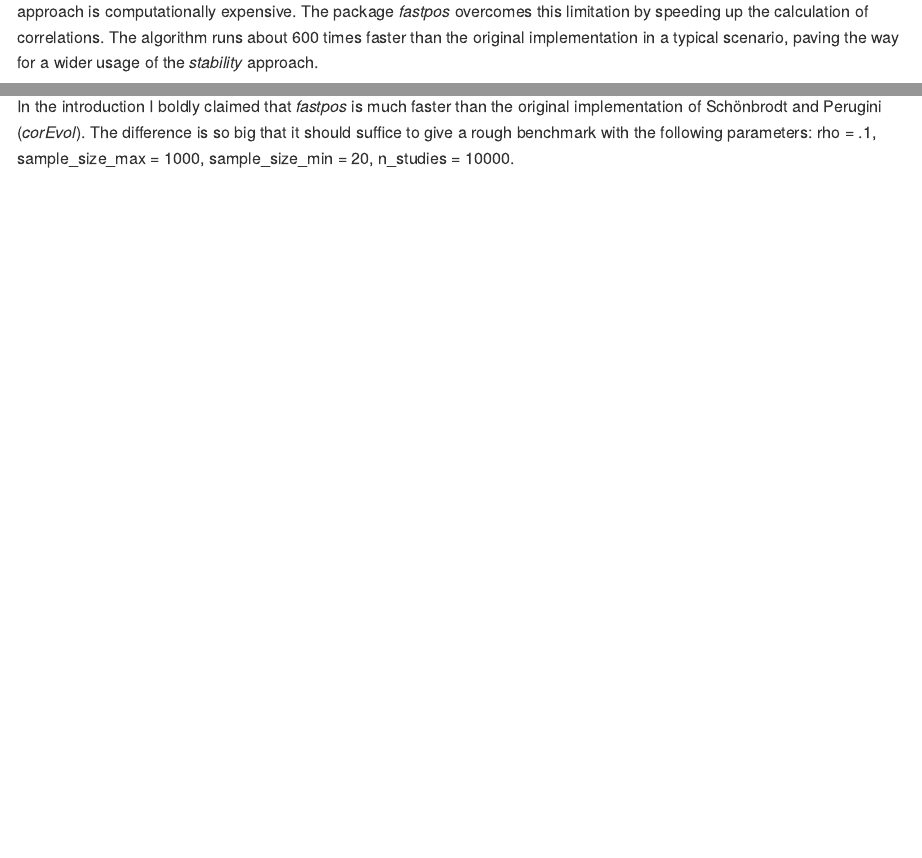
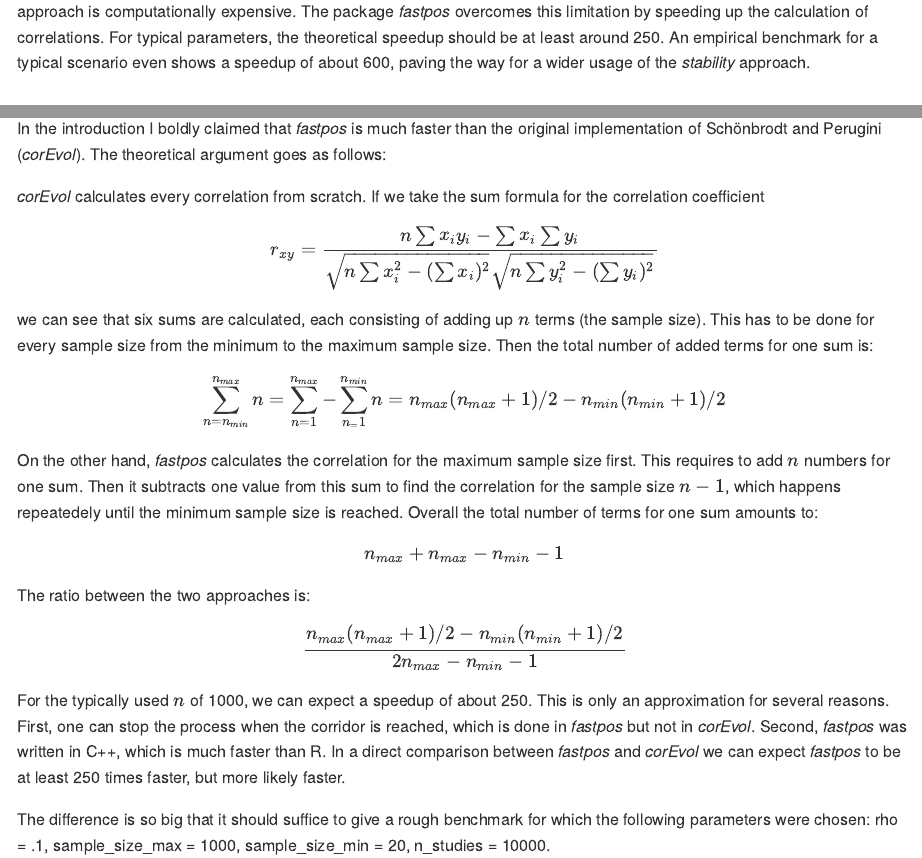
Before and after one commit to johannes-titz/fastpos, an R Markdown document (README.Rmd): the page in a window 1100 px wide, from 430 px down, and a second part further down, joined at a grey line. Rendered offline with R 4.5, knitr and Pandoc, with nearby package versions; some code elsewhere in the file could not run offline; long lines of code are wrapped; badge pictures from the web are left out.

Commit message:
add theoretical speedup

````diff
--- a/README.Rmd
+++ b/README.Rmd
@@ -21,7 +21,7 @@ knitr::opts_chunk$set(
 
 The R package *fastpos* provides a fast algorithm to calculate the required sample size for a Pearson correlation to stabilize within a sequential framework [@schonbrodt2013;@schonbrodt2018]. Basically, one wants to find the sample size at which one can be sure that 1-α percent of many studies will fall into a specified corridor of stability around an assumed population correlation and stay inside that corridor if more participants are added to the study. For instance, find out *how many* participants per study are required so that, out of 100k studies, 90% would fall into the region between .4 to .6 (a Pearson correlation) and not leave this region again when more participants are added (under the assumption that the population correlation is .5). This sample size is also referred to as the *critical point of stability* for the specific parameters.
 
-This approach is related to accuracy in parameter estimation [AIPE, e.g. @maxwell2008] and as such can be seen as an alternative to power analysis. Unlike AIPE, the concept of *stability* incorporates the idea of sequentially adding participants to a study. Although the approach is young, it has already attracted a lot of interest in the psychological research community, which is evident in over 600 citations of the original publication [@schonbrodt2013]. To date there exists no easy way to use sequential stability for individual sample size planning because there is no analytical solution to the problem and a simulation approach is computationally expensive. The package *fastpos* overcomes this limitation by speeding up the calculation of correlations. The algorithm runs about 600 times faster than the original implementation in a typical scenario, paving the way for a wider usage of the *stability* approach.
+This approach is related to accuracy in parameter estimation [AIPE, e.g. @maxwell2008] and as such can be seen as an alternative to power analysis. Unlike AIPE, the concept of *stability* incorporates the idea of sequentially adding participants to a study. Although the approach is young, it has already attracted a lot of interest in the psychological research community, which is evident in over 600 citations of the original publication [@schonbrodt2013]. To date there exists no easy way to use sequential stability for individual sample size planning because there is no analytical solution to the problem and a simulation approach is computationally expensive. The package *fastpos* overcomes this limitation by speeding up the calculation of correlations. For typical parameters, the theoretical speedup should be at least around 250. An empirical benchmark for a typical scenario even shows a speedup of about 600, paving the way for a wider usage of the *stability* approach.
 
 ## Installation
 
@@ -78,7 +78,39 @@ Note that no warning message appears if the corridor is not reached, but instead
 **create_pop** creates the population matrix by using **mvrnorm**. This is a much simpler way than Schönbrodt and Perugini's approach, but the results do not seem to differ. If you are interested in how population parameters (e.g. skewness) affect the point of stability, you should instead refer to the population generating functions in Schönbrodt and Perugini's work.
 
 ## How fast is *fastpos*?
-In the introduction I boldly claimed that *fastpos* is much faster than the original implementation of Schönbrodt and Perugini (*corEvol*). The difference is so big that it should suffice to give a rough benchmark with the following parameters: rho = .1, sample_size_max = 1000, sample_size_min = 20, n_studies = 10000.
+In the introduction I boldly claimed that *fastpos* is much faster than the original implementation of Schönbrodt and Perugini (*corEvol*). The theoretical argument goes as follows:
+
+*corEvol* calculates every correlation from scratch. If we take the sum formula for the correlation coefficient
+
+$$r_{xy} = \frac{n\sum x_i y_i - \sum x_i \sum y_i}
+{\sqrt{n\sum x_i^2-(\sum x_i)^2}
+ \sqrt{n\sum y_i^2-(\sum y_i)^2}} $$
+
+we can see that six sums are calculated, each consisting of adding up $n$ terms (the sample size). This has to be done for every sample size from the minimum to the maximum sample size. Then the total number of added terms for one sum is:
+
+$$\sum _{n=n_{min}}^{n_{max}}n = \sum_{n=1}^{n_{max}} - \sum_{n_=1}^{n_{min}}n = n_{max}(n_{max}+1)/2 -n_{min}(n_{min}+1)/2$$
+On the other hand, *fastpos* calculates the correlation for the maximum sample size first. This requires to add $n$ numbers for one sum. Then it subtracts one value from this sum to find the correlation for the sample size $n-1$, which happens repeatedely until the minimum sample size is reached. Overall the total number of terms for one sum amounts to:
+
+$$n_{max}+n_{max}-n_{min}-1$$
+
+The ratio between the two approaches is:
+
+$$\frac{n_{max}(n_{max}+1)/2 -n_{min}(n_{min}+1)/2}{2n_{max}-n_{min}-1} $$
+```{r eval=FALSE, include=FALSE}
+speedup <- function(n_max, n_min){
+  (n_max*(n_max+1)/2-n_min*(n_min+1)/2)/(2*n_max-n_min-1)
+}
+speedup(1000, 20)
+speedup2 <- function(n_max, n_min, cpos){
+  (n_max*(n_max+1)/2-n_min*(n_min+1)/2)/(2*n_max-cpos-1)
+}
+speedup(1000, 20)
+# get the 50% quantile to estimate how long on average it takes for fastpos to stop.
+```
+
+For the typically used $n$ of 1000, we can expect a speedup of about 250. This is only an approximation for several reasons. First, one can stop the process when the corridor is reached, which is done in *fastpos* but not in *corEvol*. Second, *fastpos* was written in C++, which is much faster than R. In a direct comparison between *fastpos* and *corEvol* we can expect *fastpos* to be at least 250 times faster, but more likely faster.
+
+The difference is so big that it should suffice to give a rough benchmark for which the following parameters were chosen: rho = .1, sample_size_max = 1000, sample_size_min = 20, n_studies = 10000.
 
 Note that *corEvol* was written as a script for a simulation study and thus cannot be simply called via a function. Furthermore, a simulation run takes a lot of time and thus it is not practical to run it too many times. If you want to experiment with the benchmark, I have forked the original *corEvol* repository and made a benchmark branch (note that this will only work on GNU/Linux, since here I am using git through the bash):
 
````
Also changed, not shown: paper.md (+1 -1 lines), vignettes/fastpos.Rmd (+1 -1 lines), README.Rmd (4 more changed lines).
